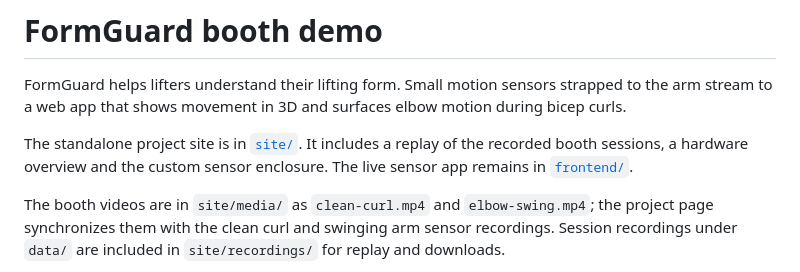
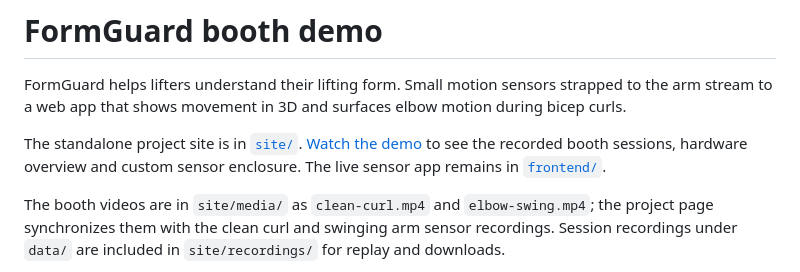
Before and after one commit to lehangajanayake/formguard-booth, a Markdown page: README.md, the part around the change. GitHub-like rendering.

Commit message:
Link live demo in README

```diff
--- a/README.md
+++ b/README.md
@@ -6,7 +6,7 @@
 
 FormGuard helps lifters understand their lifting form. Small motion sensors strapped to the arm stream to a web app that shows movement in 3D and surfaces elbow motion during bicep curls.
 
-The standalone project site is in [`site/`](site/). It includes a replay of the recorded booth sessions, a hardware overview and the custom sensor enclosure. The live sensor app remains in [`frontend/`](frontend/).
+The standalone project site is in [`site/`](site/). [Watch the demo](https://formguard-booth-demo-report.vercel.app) to see the recorded booth sessions, hardware overview and custom sensor enclosure. The live sensor app remains in [`frontend/`](frontend/).
 
 The booth videos are in `site/media/` as `clean-curl.mp4` and `elbow-swing.mp4`; the project page synchronizes them with the clean curl and swinging arm sensor recordings. Session recordings under `data/` are included in `site/recordings/` for replay and downloads.
 
```
